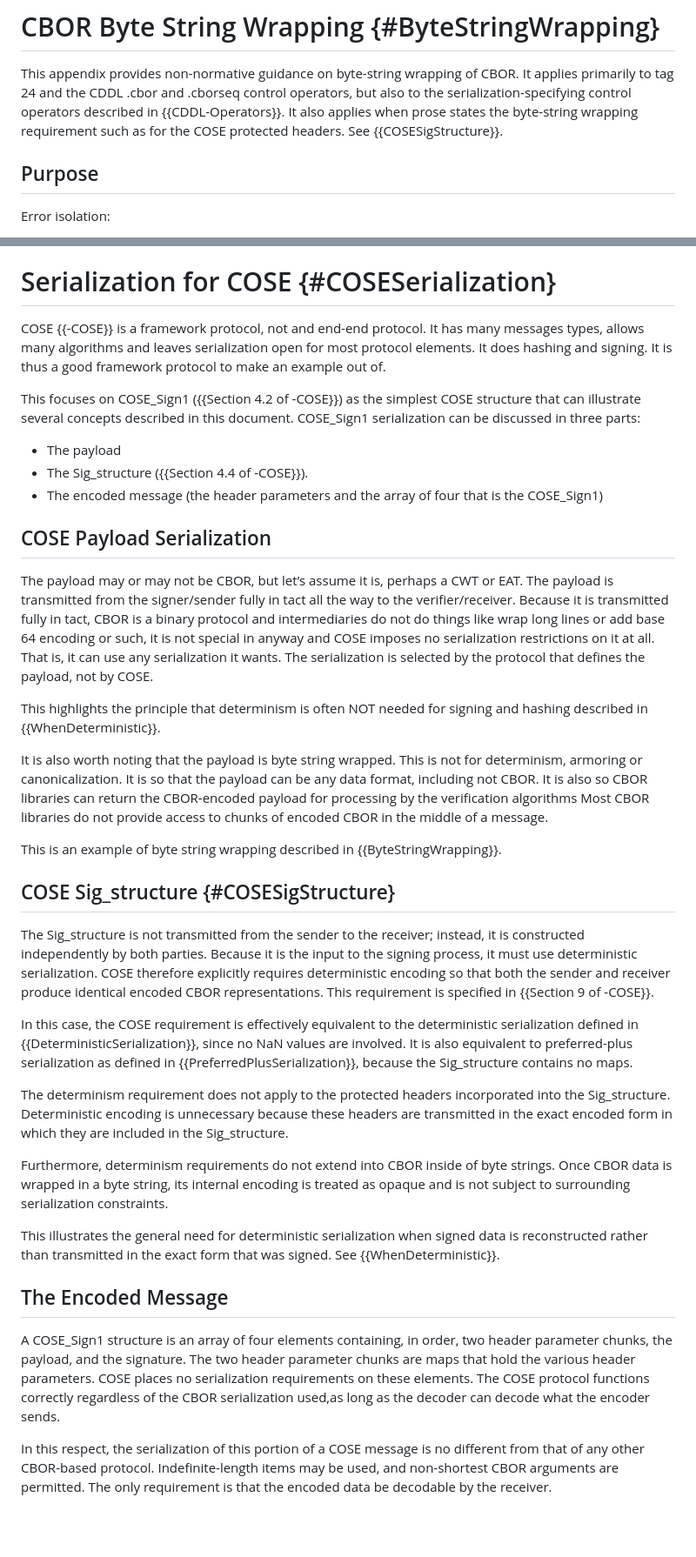
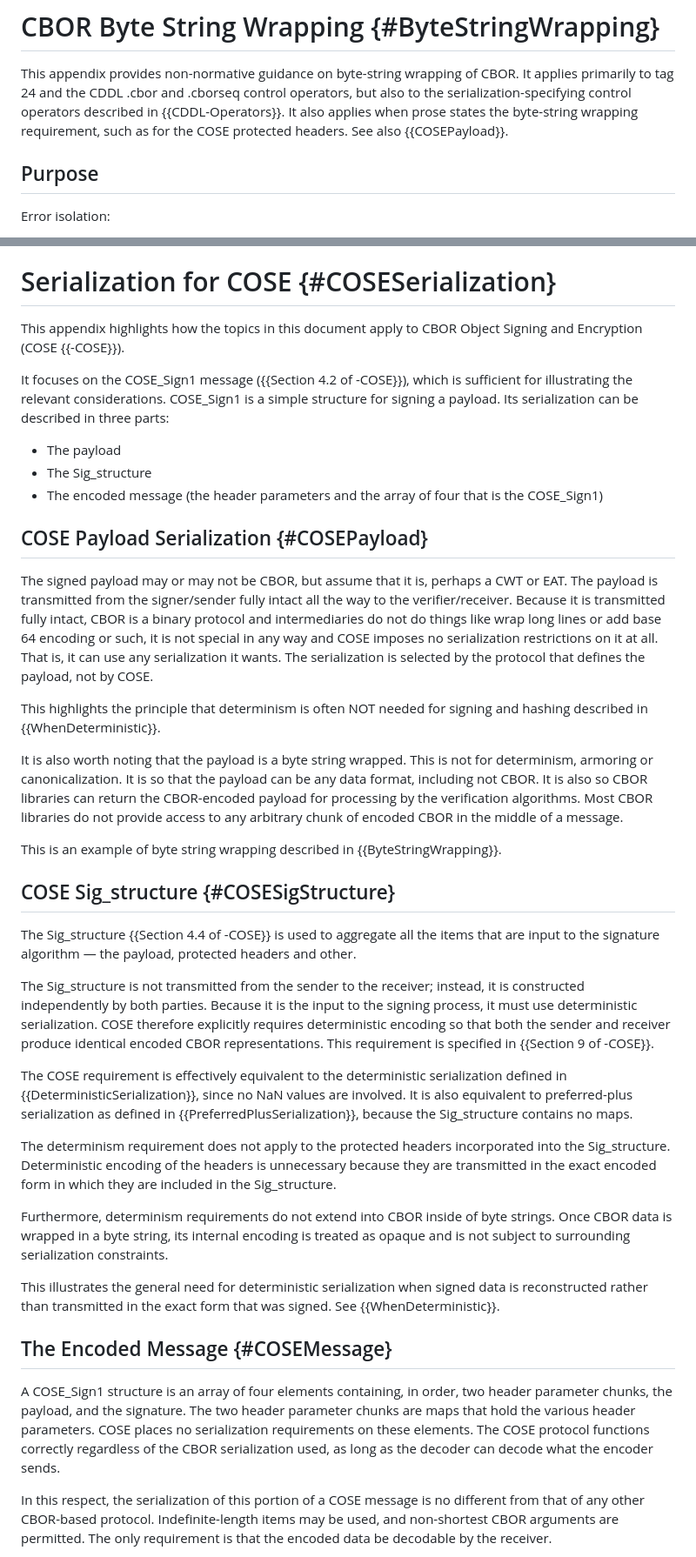
Before and after one commit to cbor-wg/draft-ietf-cbor-serialization, a Markdown page: draft-ietf-cbor-serialization.md, 2 parts joined by grey strips. Shown at 87% size. GitHub-like rendering; blank space fills up the shorter version.

Commit message:
wording improvements

```diff
--- a/draft-ietf-cbor-serialization.md
+++ b/draft-ietf-cbor-serialization.md
@@ -876,8 +876,8 @@ The appropriate remedy is to fix their input validation, not to add the serializ
 
 This appendix provides non-normative guidance on byte-string wrapping of CBOR.
 It applies primarily to tag 24 and the CDDL .cbor and .cborseq control operators, but also to the serialization-specifying control operators described in {{CDDL-Operators}}.
-It also applies when prose states the byte-string wrapping requirement such as for the COSE protected headers.
-See {{COSESigStructure}}.
+It also applies when prose states the byte-string wrapping requirement, such as for the COSE protected headers.
+See also {{COSEPayload}}.
 
 ## Purpose
 
@@ -927,48 +927,48 @@ Similarly, a byte-string wrapping encoded CBOR can be treated as a container tha
 
 # Serialization for COSE {#COSESerialization}
 
-COSE {{-COSE}} is a framework protocol, not and end-end protocol.
-It has many messages types, allows many algorithms and leaves serialization open for most protocol elements.
-It does hashing and signing.
-It is thus a good framework protocol to make an example out of.
+This appendix highlights how the topics in this document apply to CBOR Object Signing and Encryption  (COSE {{-COSE}}).
 
-This focuses on COSE_Sign1 ({{Section 4.2 of -COSE}}) as the simplest COSE structure that can illustrate several concepts described in this document.
-COSE_Sign1 serialization can be discussed in three parts:
+It focuses on the COSE_Sign1 message ({{Section 4.2 of -COSE}}), which is sufficient for illustrating the relevant considerations.
+COSE_Sign1 is a simple structure for signing a payload.
+Its serialization can be described in three parts:
 
 - The payload
-- The Sig_structure ({{Section 4.4 of -COSE}}).
+- The Sig_structure
 - The encoded message (the header parameters and the array of four that is the COSE_Sign1)
 
-## COSE Payload Serialization
+## COSE Payload Serialization {#COSEPayload}
 
-The payload may or may not be CBOR, but let’s assume it is, perhaps a CWT or EAT.
-The payload is transmitted from the signer/sender fully in tact all the way to the verifier/receiver.
-Because it is transmitted fully in tact, CBOR is a binary protocol and intermediaries do not do things like wrap long lines or add base 64 encoding or such, it is not special in anyway and COSE imposes no serialization restrictions on it at all.
+The signed payload may or may not be CBOR, but assume that it is, perhaps a CWT or EAT.
+The payload is transmitted from the signer/sender fully intact all the way to the verifier/receiver.
+Because it is transmitted fully intact, CBOR is a binary protocol and intermediaries do not do things like wrap long lines or add base 64 encoding or such, it is not special in any way and COSE imposes no serialization restrictions on it at all.
 That is, it can use any serialization it wants.
 The serialization is selected by the protocol that defines the payload, not by COSE.
 
 This highlights the principle that determinism is often NOT needed for signing and hashing described in {{WhenDeterministic}}.
 
-It is also worth noting that the payload is byte string wrapped.
+It is also worth noting that the payload is a byte string wrapped.
 This is not for determinism, armoring or canonicalization.
 It is so that the payload can be any data format, including not CBOR.
-It is also so CBOR libraries can return the CBOR-encoded payload for processing by the verification algorithms
-Most CBOR libraries do not provide access to chunks of encoded CBOR in the middle of a message.
+It is also so CBOR libraries can return the CBOR-encoded payload for processing by the verification algorithms.
+Most CBOR libraries do not provide access to any arbitrary chunk of encoded CBOR in the middle of a message.
 
 This is an example of byte string wrapping described in {{ByteStringWrapping}}.
 
 ## COSE Sig_structure {#COSESigStructure}
+
+The Sig_structure {{Section 4.4 of -COSE}} is used to aggregate all the items that are input to the signature algorithm &mdash; the payload, protected headers and other.
 
 The Sig_structure is not transmitted from the sender to the receiver; instead, it is constructed independently by both parties.
 Because it is the input to the signing process, it must use deterministic serialization.
 COSE therefore explicitly requires deterministic encoding so that both the sender and receiver produce identical encoded CBOR representations.
 This requirement is specified in {{Section 9 of -COSE}}.
 
-In this case, the COSE requirement is effectively equivalent to the deterministic serialization defined in {{DeterministicSerialization}}, since no NaN values are involved.
+The COSE requirement is effectively equivalent to the deterministic serialization defined in {{DeterministicSerialization}}, since no NaN values are involved.
 It is also equivalent to preferred-plus serialization as defined in {{PreferredPlusSerialization}}, because the Sig_structure contains no maps.
 
 The determinism requirement does not apply to the protected headers incorporated into the Sig_structure.
-Deterministic encoding is unnecessary because these headers are transmitted in the exact encoded form in which they are included in the Sig_structure.
+Deterministic encoding of the headers is unnecessary because they are transmitted in the exact encoded form in which they are included in the Sig_structure.
 
 Furthermore, determinism requirements do not extend into CBOR inside of byte strings.
 Once CBOR data is wrapped in a byte string, its internal encoding is treated as opaque and is not subject to surrounding serialization constraints.
@@ -976,12 +976,12 @@ Once CBOR data is wrapped in a byte string, its internal encoding is treated as
 This illustrates the general need for deterministic serialization when signed data is reconstructed rather than transmitted in the exact form that was signed. See {{WhenDeterministic}}.
 
 
-## The Encoded Message
+## The Encoded Message {#COSEMessage}
 
 A COSE_Sign1 structure is an array of four elements containing, in order, two header parameter chunks, the payload, and the signature.
 The two header parameter chunks are maps that hold the various header parameters.
 COSE places no serialization requirements on these elements.
-The COSE protocol functions correctly regardless of the CBOR serialization used,as long as the decoder can decode what the encoder sends.
+The COSE protocol functions correctly regardless of the CBOR serialization used, as long as the decoder can decode what the encoder sends.
 
 In this respect, the serialization of this portion of a COSE message is no different from that of any other CBOR-based protocol.
 Indefinite-length items may be used, and non-shortest CBOR arguments are permitted.
```
Also changed, not shown: other parts of draft-ietf-cbor-serialization.md (+3 -3 lines).
